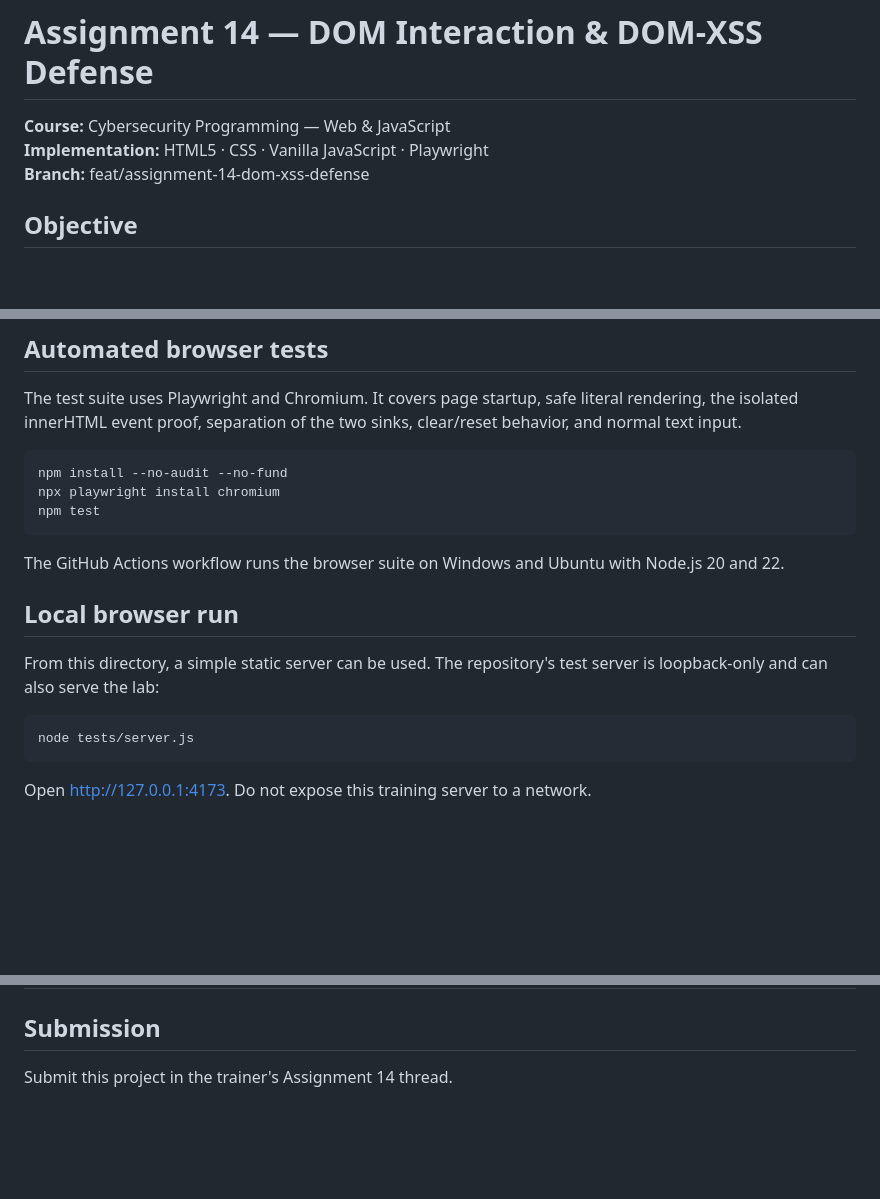
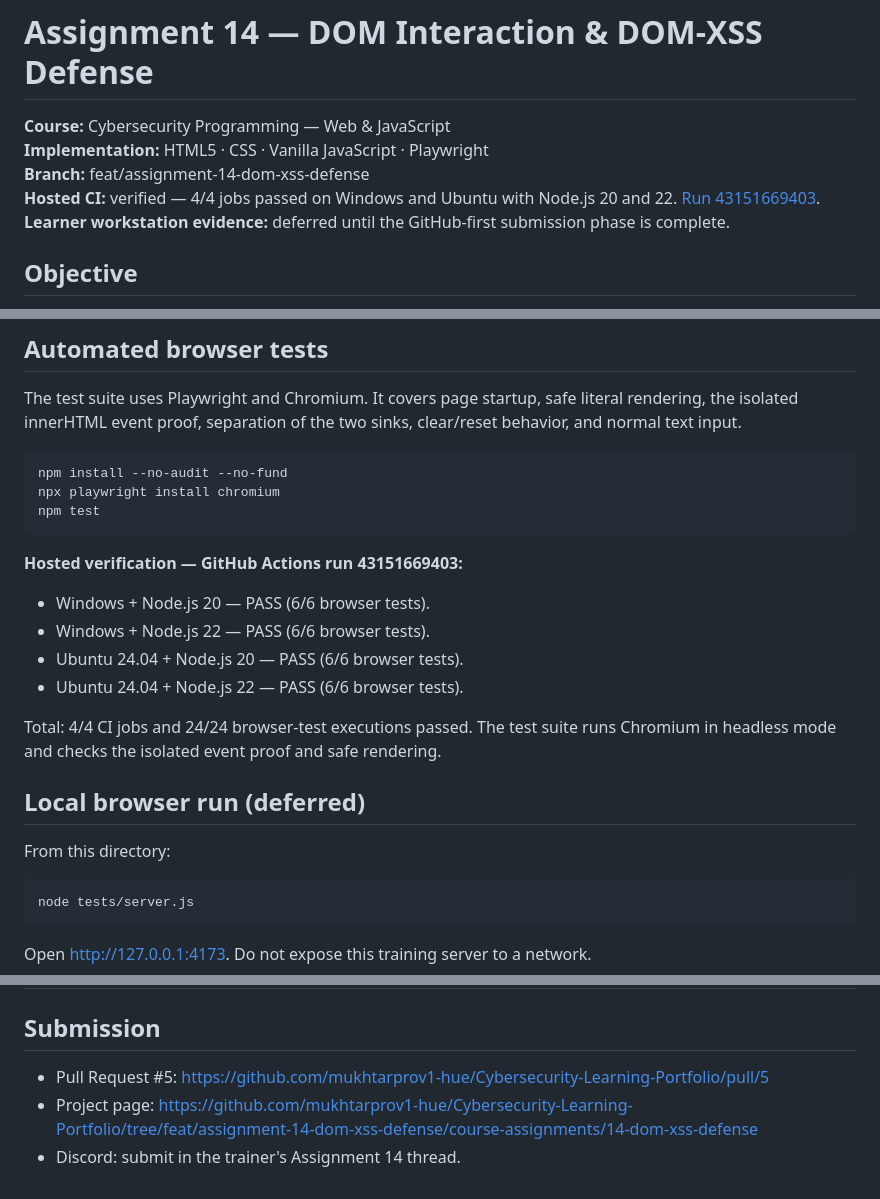
Before and after one commit to mukhtarprov1-hue/Cybersecurity-Learning-Portfolio, a Markdown page: course-assignments/14-dom-xss-defense/README.md, 3 parts joined by grey strips. Rendered like a GitHub page; blank space fills up the shorter version.

Commit message:
docs(assignment-14): record successful cross-platform browser CI

```diff
--- a/course-assignments/14-dom-xss-defense/README.md
+++ b/course-assignments/14-dom-xss-defense/README.md
@@ -3,6 +3,8 @@
 **Course:** Cybersecurity Programming — Web & JavaScript
 **Implementation:** HTML5 · CSS · Vanilla JavaScript · Playwright
 **Branch:** feat/assignment-14-dom-xss-defense
+**Hosted CI:** verified — 4/4 jobs passed on Windows and Ubuntu with Node.js 20 and 22. [Run 43151669403](https://github.com/mukhtarprov1-hue/Cybersecurity-Learning-Portfolio/actions/runs/43151669403).
+**Learner workstation evidence:** deferred until the GitHub-first submission phase is complete.
 
 ## Objective
 
@@ -56,11 +58,17 @@ The test suite uses Playwright and Chromium. It covers page startup, safe litera
     npx playwright install chromium
     npm test
 
-The GitHub Actions workflow runs the browser suite on Windows and Ubuntu with Node.js 20 and 22.
+**Hosted verification — GitHub Actions run 43151669403:**
+- Windows + Node.js 20 — PASS (6/6 browser tests).
+- Windows + Node.js 22 — PASS (6/6 browser tests).
+- Ubuntu 24.04 + Node.js 20 — PASS (6/6 browser tests).
+- Ubuntu 24.04 + Node.js 22 — PASS (6/6 browser tests).
 
-## Local browser run
+Total: 4/4 CI jobs and 24/24 browser-test executions passed. The test suite runs Chromium in headless mode and checks the isolated event proof and safe rendering.
 
-From this directory, a simple static server can be used. The repository's test server is loopback-only and can also serve the lab:
+## Local browser run (deferred)
+
+From this directory:
 
     node tests/server.js
 
@@ -89,4 +97,6 @@ Open http://127.0.0.1:4173. Do not expose this training server to a network.
 
 ## Submission
 
-Submit this project in the trainer's Assignment 14 thread.
+- Pull Request #5: https://github.com/mukhtarprov1-hue/Cybersecurity-Learning-Portfolio/pull/5
+- Project page: https://github.com/mukhtarprov1-hue/Cybersecurity-Learning-Portfolio/tree/feat/assignment-14-dom-xss-defense/course-assignments/14-dom-xss-defense
+- Discord: submit in the trainer's Assignment 14 thread.
```
Also changed, not shown: other parts of course-assignments/14-dom-xss-defense/README.md (+1 -1 lines).
